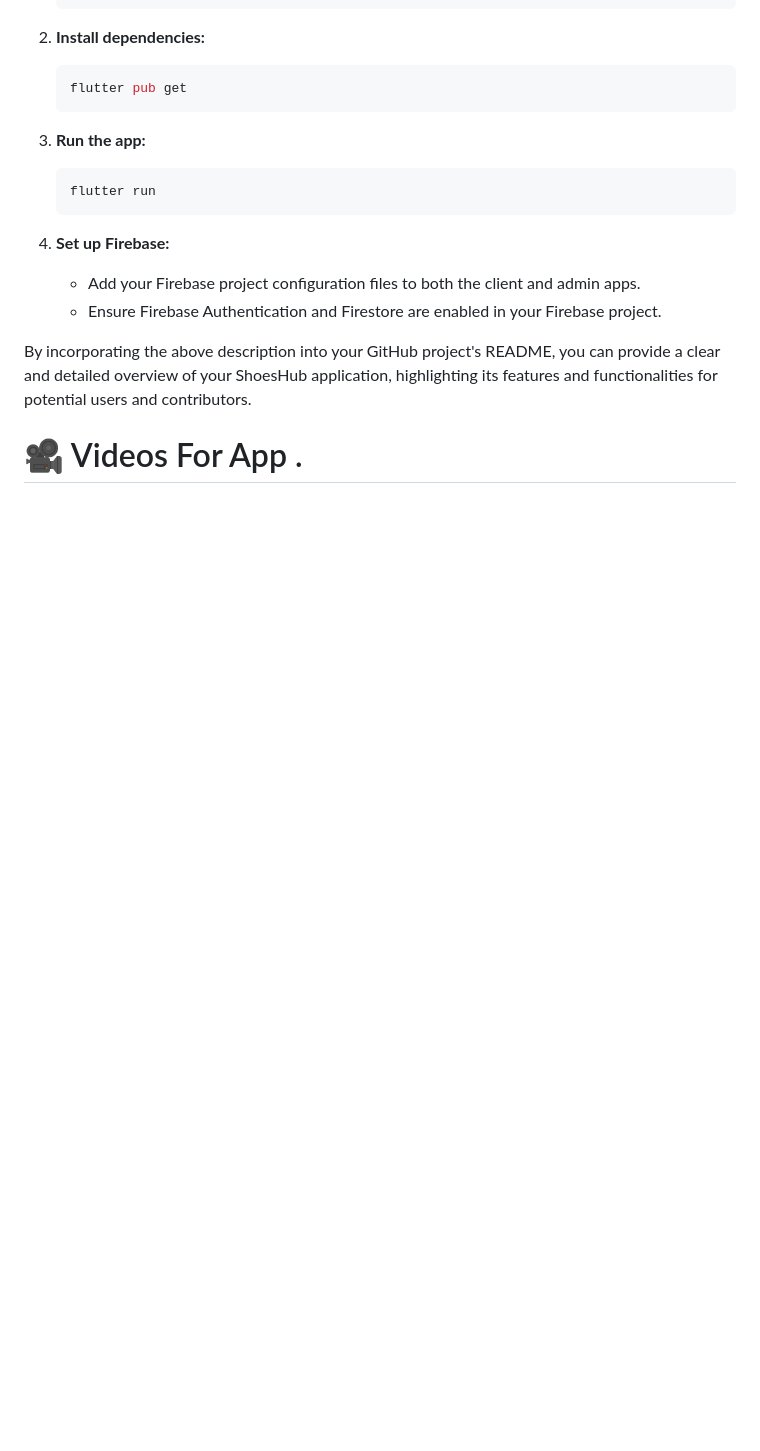
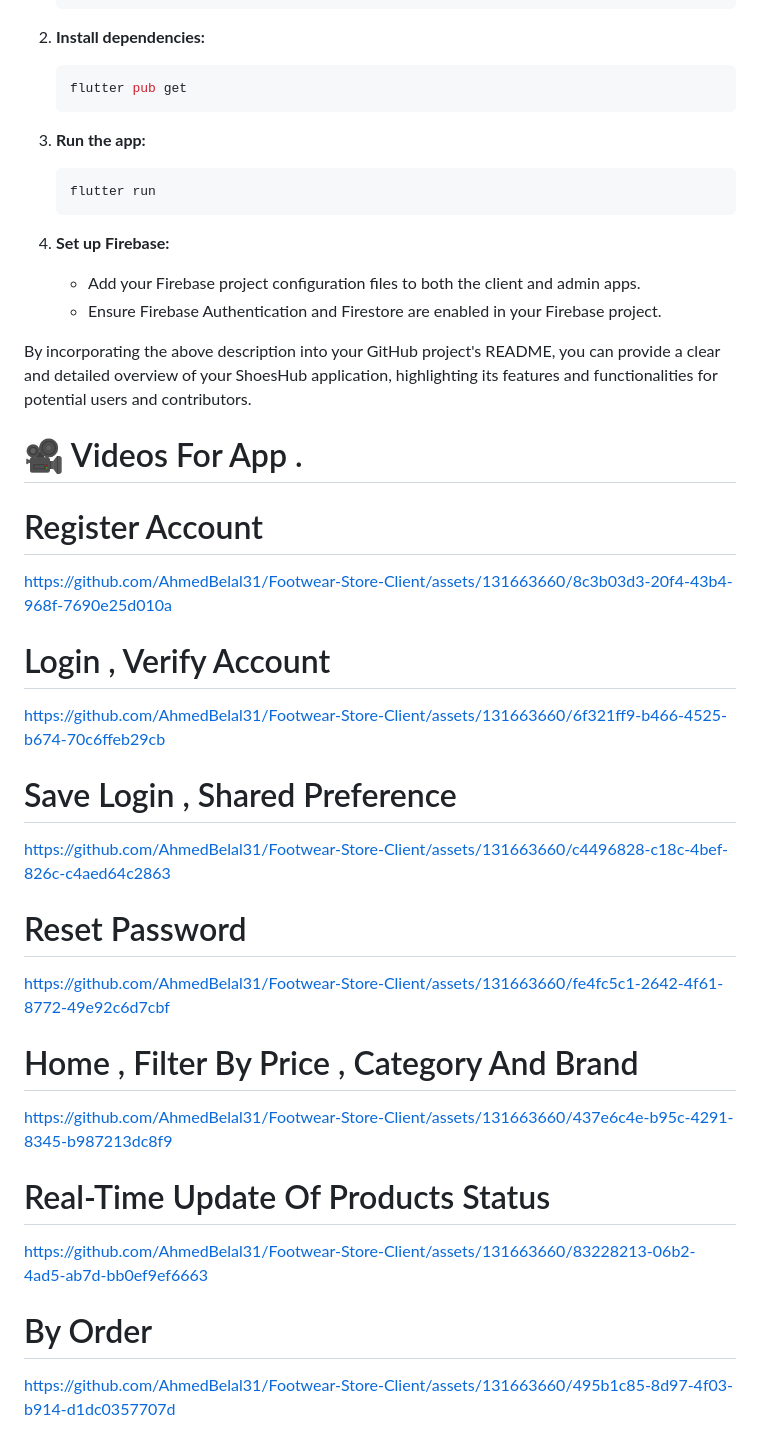
Before and after one commit to AhmedBelal31/Footwear-Store-Client, a Markdown page: README.md, the part around the change. Drawn GitHub-style; blank space fills up the shorter version.

```diff
--- a/README.md
+++ b/README.md
@@ -74,3 +74,37 @@ By incorporating the above description into your GitHub project's README, you ca
 
 
 # 🎥 Videos For App .
+
+
+# Register Account
+
+https://github.com/AhmedBelal31/Footwear-Store-Client/assets/131663660/8c3b03d3-20f4-43b4-968f-7690e25d010a
+
+
+# Login , Verify Account
+
+https://github.com/AhmedBelal31/Footwear-Store-Client/assets/131663660/6f321ff9-b466-4525-b674-70c6ffeb29cb
+
+
+# Save Login , Shared Preference
+
+https://github.com/AhmedBelal31/Footwear-Store-Client/assets/131663660/c4496828-c18c-4bef-826c-c4aed64c2863
+
+
+# Reset Password
+
+https://github.com/AhmedBelal31/Footwear-Store-Client/assets/131663660/fe4fc5c1-2642-4f61-8772-49e92c6d7cbf
+
+# Home , Filter By Price , Category And Brand
+
+https://github.com/AhmedBelal31/Footwear-Store-Client/assets/131663660/437e6c4e-b95c-4291-8345-b987213dc8f9
+
+
+# Real-Time Update Of Products Status
+
+https://github.com/AhmedBelal31/Footwear-Store-Client/assets/131663660/83228213-06b2-4ad5-ab7d-bb0ef9ef6663
+
+
+# By Order
+
+https://github.com/AhmedBelal31/Footwear-Store-Client/assets/131663660/495b1c85-8d97-4f03-b914-d1dc0357707d
```
